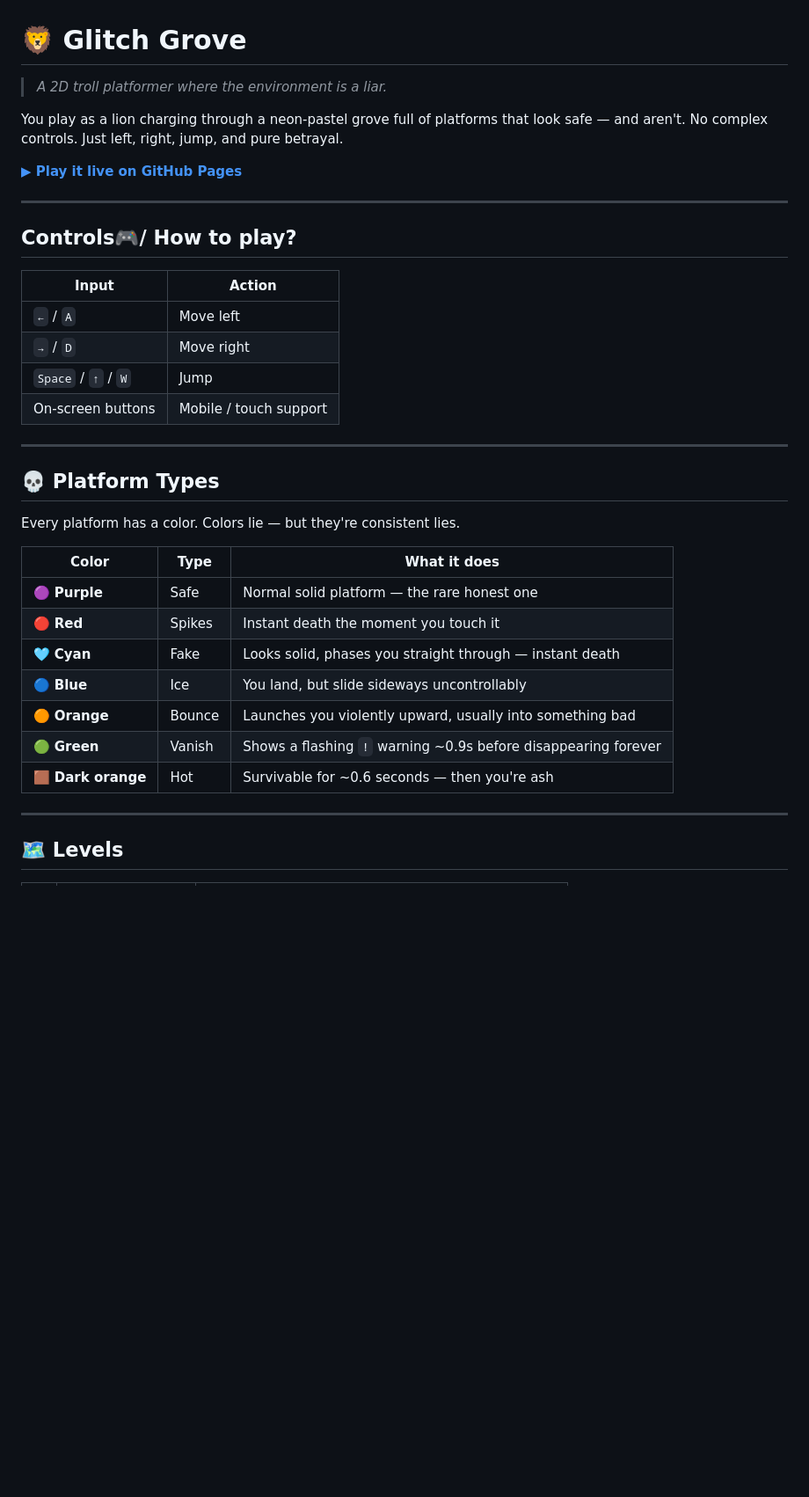
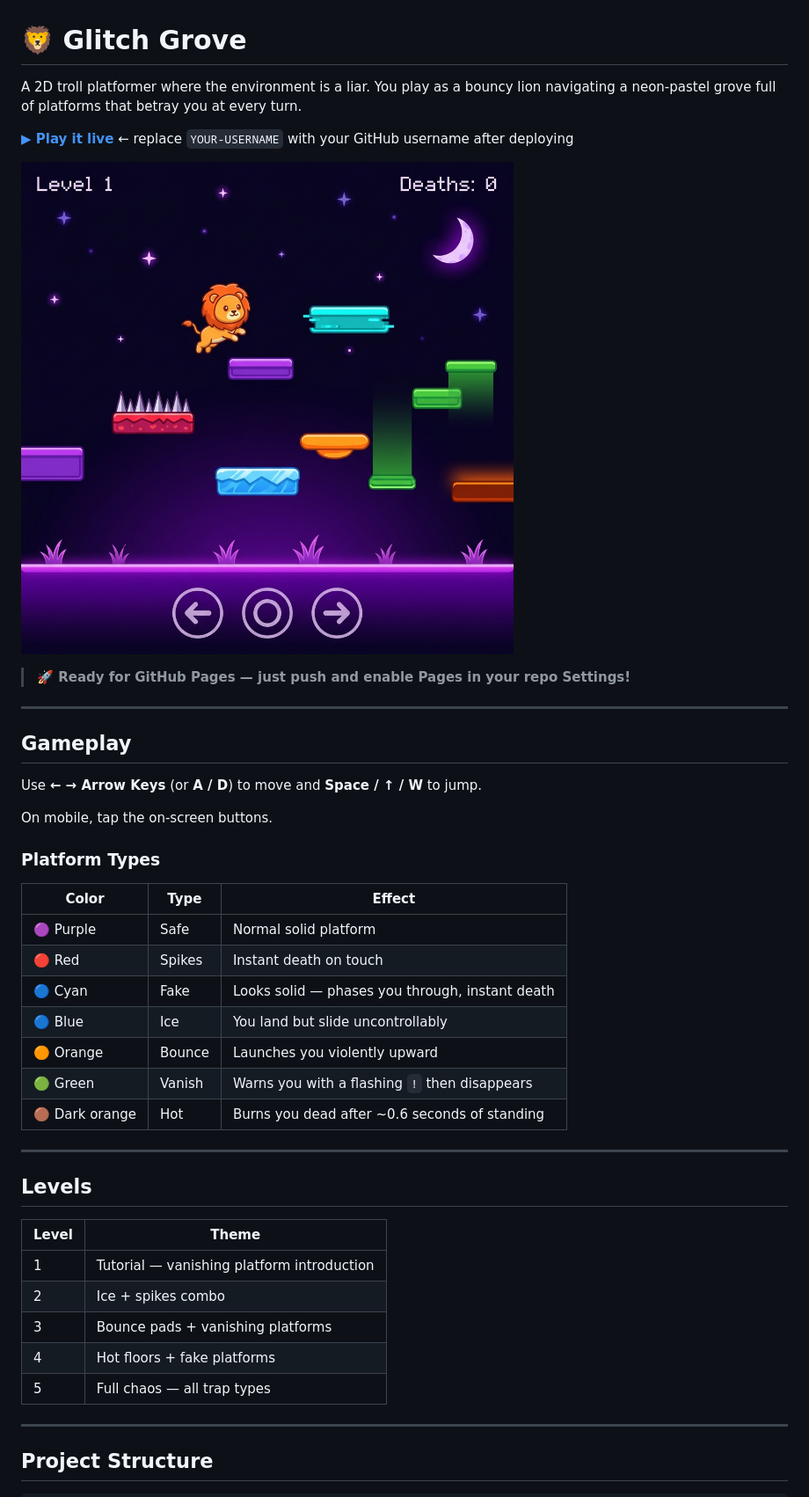
Before and after one commit to Avenge-D/Glitch-grovel-game, a Markdown page: README.md, the part around one of its changes. Shown at 88% size. GitHub-like rendering; pictures changed too: screenshot.png (added); blank space fills up the shorter version.

```diff
--- a/README.md
+++ b/README.md
@@ -1,39 +1,46 @@
 # 🦁 Glitch Grove
 
-> *A 2D troll platformer where the environment is a liar.*
+A 2D troll platformer where the environment is a liar. You play as a bouncy lion navigating a neon-pastel grove full of platforms that betray you at every turn.
 
-You play as a lion charging through a neon-pastel grove full of platforms that look safe — and aren't. No complex controls. Just left, right, jump, and pure betrayal.
+**[▶ Play it live](https://YOUR-USERNAME.github.io/glitch-grove/)** ← replace `YOUR-USERNAME` with your GitHub username after deploying
 
-**[▶ Play it live on GitHub Pages](https://YOUR-USERNAME.github.io/glitch-grove/)**
+![Glitch Grove Screenshot](screenshot.png)
+
+> **🚀 Ready for GitHub Pages — just push and enable Pages in your repo Settings!**
 
 ---
 
-## Controls🎮/ How to play?
+## Gameplay
 
-| Input | Action |
-|-------|--------|
-| `←` / `A` | Move left |
-| `→` / `D` | Move right |
-| `Space` / `↑` / `W` | Jump |
-| On-screen buttons | Mobile / touch support |
+Use **← → Arrow Keys** (or **A / D**) to move and **Space / ↑ / W** to jump.
+
+On mobile, tap the on-screen buttons.
+
+### Platform Types
+
+| Color | Type | Effect |
+|-------|------|--------|
+| 🟣 Purple | Safe | Normal solid platform |
+| 🔴 Red | Spikes | Instant death on touch |
+| 🔵 Cyan | Fake | Looks solid — phases you through, instant death |
+| 🔵 Blue | Ice | You land but slide uncontrollably |
+| 🟠 Orange | Bounce | Launches you violently upward |
+| 🟢 Green | Vanish | Warns you with a flashing `!` then disappears |
+| 🟤 Dark orange | Hot | Burns you dead after ~0.6 seconds of standing |
 
 ---
 
-## 💀 Platform Types
+## Levels
 
-Every platform has a color. Colors lie — but they're consistent lies.
-
-| Color | Type | What it does |
-|-------|------|--------------|
-| 🟣 **Purple** | Safe | Normal solid platform — the rare honest one |
-| 🔴 **Red** | Spikes | Instant death the moment you touch it |
-| 🩵 **Cyan** | Fake | Looks solid, phases you straight through — instant death |
-| 🔵 **Blue** | Ice | You land, but slide sideways uncontrollably |
-| 🟠 **Orange** | Bounce | Launches you violently upward, usually into something bad |
-| 🟢 **Green** | Vanish | Shows a flashing `!` warning ~0.9s before disappearing forever |
-| 🟫 **Dark orange** | Hot | Survivable for ~0.6 seconds — then you're ash |
+| Level | Theme |
+|-------|-------|
+| 1 | Tutorial — vanishing platform introduction |
+| 2 | Ice + spikes combo |
+| 3 | Bounce pads + vanishing platforms |
+| 4 | Hot floors + fake platforms |
+| 5 | Full chaos — all trap types |
 
 ---
 
-## 🗺️ Levels
+## Project Structure
 
```
Also changed, not shown: other parts of README.md (+40 -106 lines), 3 other files.
